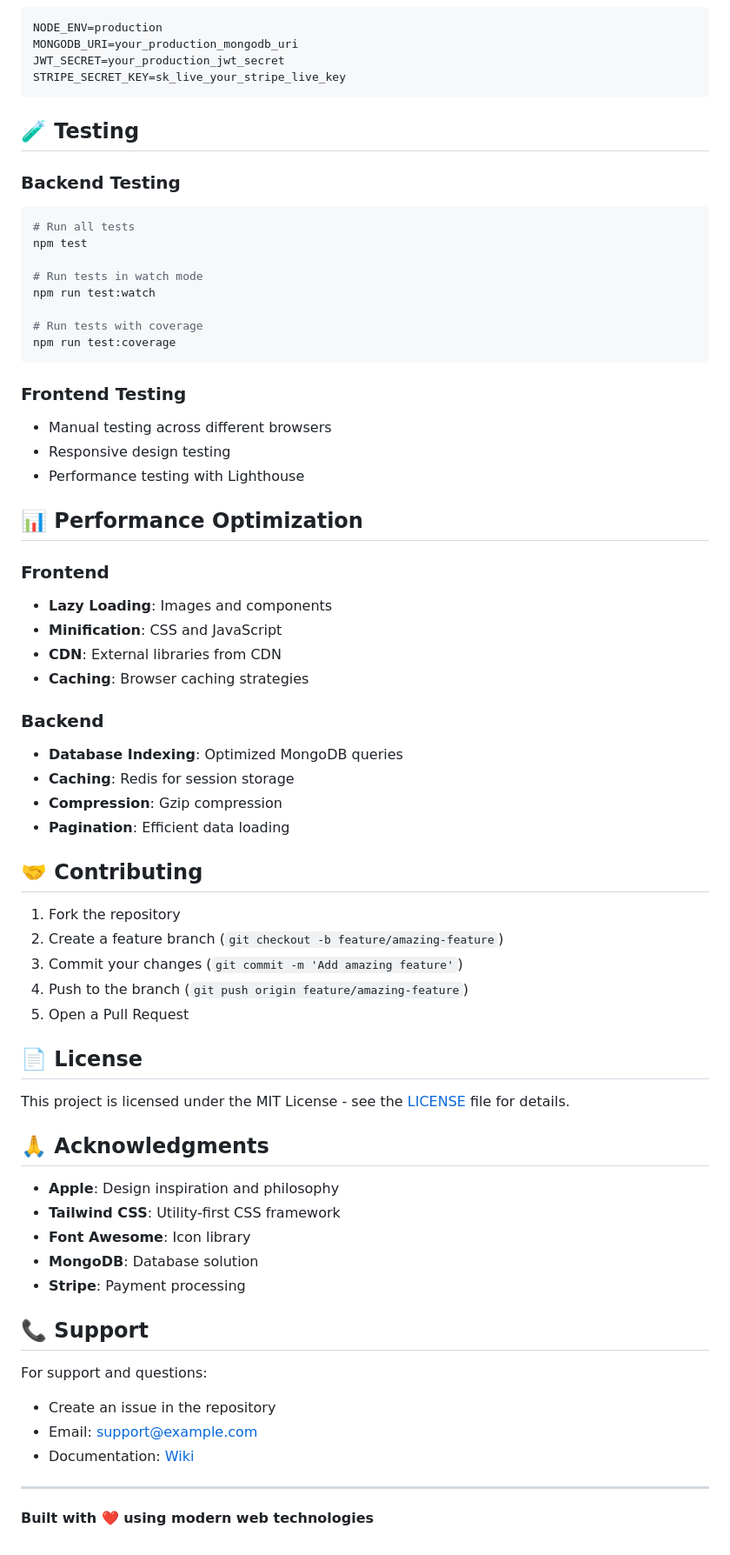
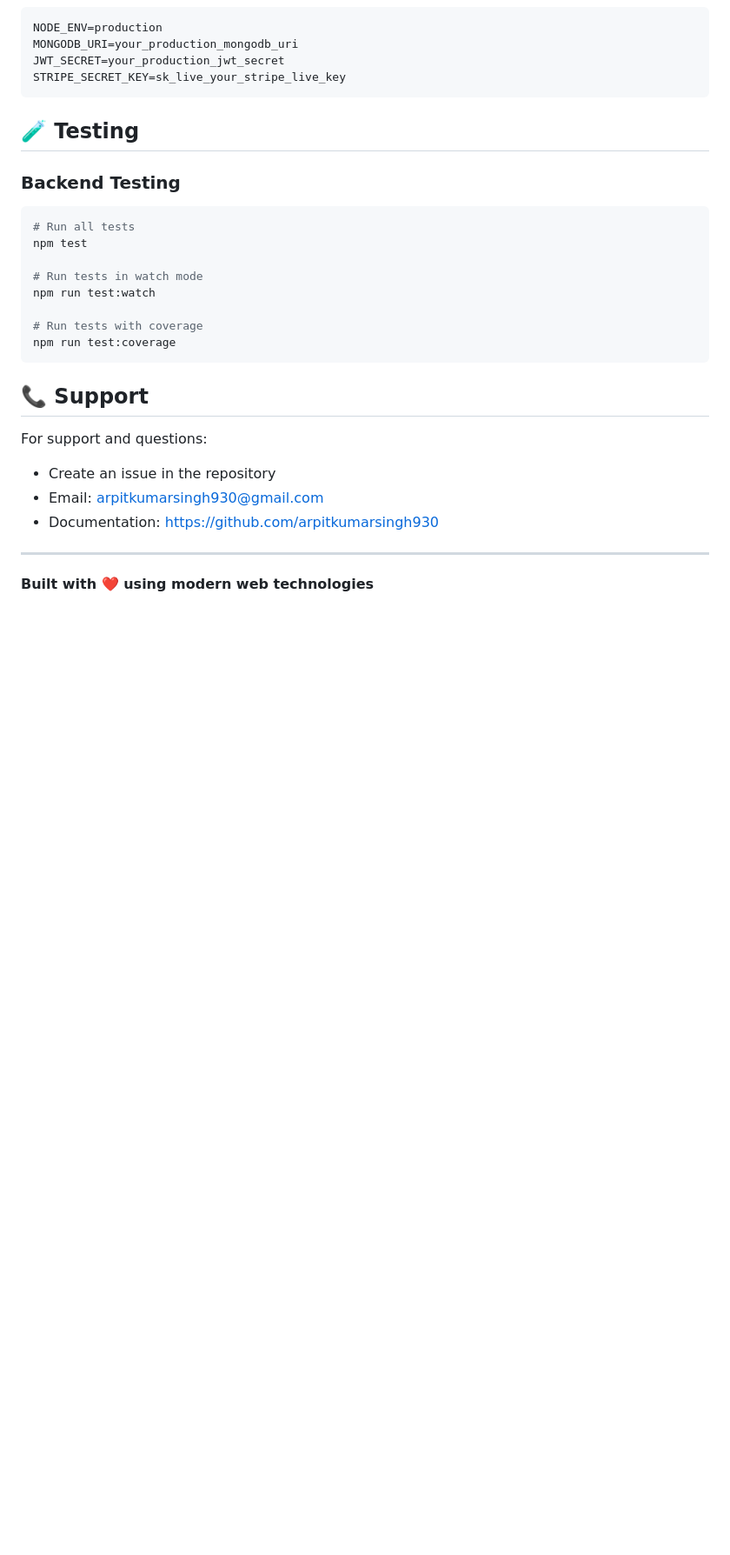
Before and after one commit to arpitkumarsingh930/E-commerece, a Markdown page: README.md, the part around the change. Shown: that part at 87% size. Rendered like a GitHub page; blank space fills up the shorter version.

````diff
--- a/README.md
+++ b/README.md
@@ -238,51 +238,12 @@ npm run test:watch
 npm run test:coverage
 ```
 
-### Frontend Testing
-- Manual testing across different browsers
-- Responsive design testing
-- Performance testing with Lighthouse
-
-## 📊 Performance Optimization
-
-### Frontend
-- **Lazy Loading**: Images and components
-- **Minification**: CSS and JavaScript
-- **CDN**: External libraries from CDN
-- **Caching**: Browser caching strategies
-
-### Backend
-- **Database Indexing**: Optimized MongoDB queries
-- **Caching**: Redis for session storage
-- **Compression**: Gzip compression
-- **Pagination**: Efficient data loading
-
-## 🤝 Contributing
-
-1. Fork the repository
-2. Create a feature branch (`git checkout -b feature/amazing-feature`)
-3. Commit your changes (`git commit -m 'Add amazing feature'`)
-4. Push to the branch (`git push origin feature/amazing-feature`)
-5. Open a Pull Request
-
-## 📄 License
-
-This project is licensed under the MIT License - see the [LICENSE](LICENSE) file for details.
-
-## 🙏 Acknowledgments
-
-- **Apple**: Design inspiration and philosophy
-- **Tailwind CSS**: Utility-first CSS framework
-- **Font Awesome**: Icon library
-- **MongoDB**: Database solution
-- **Stripe**: Payment processing
-
 ## 📞 Support
 
 For support and questions:
 - Create an issue in the repository
-- Email: support@example.com
-- Documentation: [Wiki](https://github.com/username/repo/wiki)
+- Email: arpitkumarsingh930@gmail.com
+- Documentation: https://github.com/arpitkumarsingh930
 
 ---
 
````
